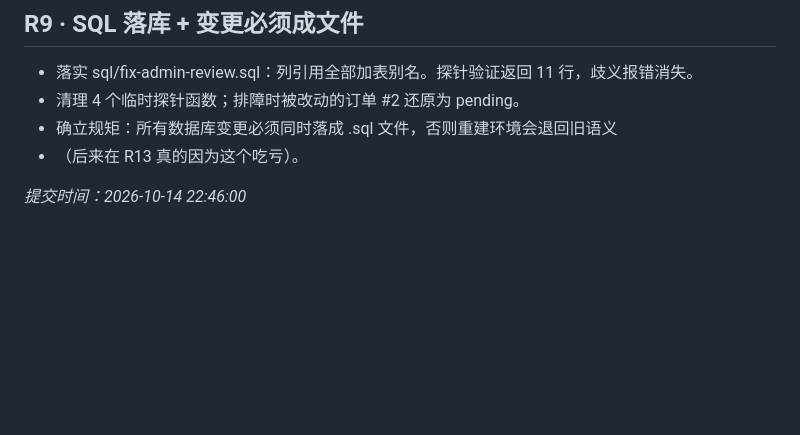
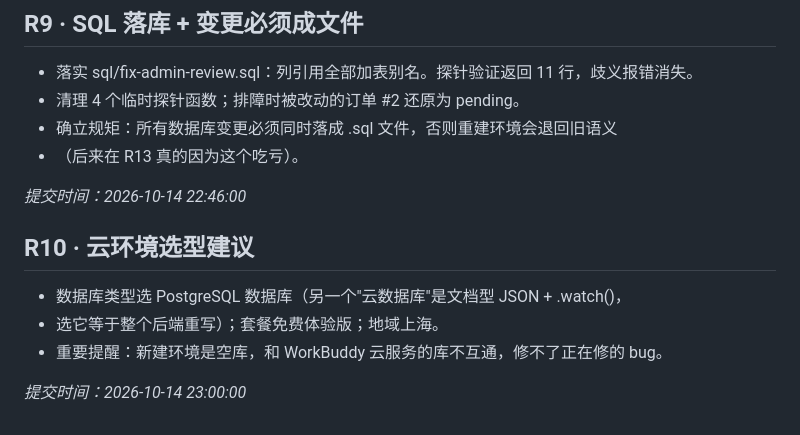
Before and after one commit to 1345463/campus-errand, a Markdown page: CHANGELOG.md, the part around the change. GitHub-like rendering; blank space fills up the shorter version.

Commit message:
docs: R10 腾讯云 CloudBase 环境选型建议
数据库类型选 PostgreSQL 数据库（另一个"云数据库"是文档型 JSON + .watch()，
选它等于整个后端重写）；套餐免费体验版；地域上海。
重要提醒：新建环境是空库，和 WorkBuddy 云服务的库不互通，修不了正在修的 bug。

```diff
--- a/CHANGELOG.md
+++ b/CHANGELOG.md
@@ -99,3 +99,11 @@ _提交时间：2026-10-14 20:00:00_
 - （后来在 R13 真的因为这个吃亏）。
 
 _提交时间：2026-10-14 22:46:00_
+
+## R10 · 云环境选型建议
+
+- 数据库类型选 PostgreSQL 数据库（另一个"云数据库"是文档型 JSON + .watch()，
+- 选它等于整个后端重写）；套餐免费体验版；地域上海。
+- 重要提醒：新建环境是空库，和 WorkBuddy 云服务的库不互通，修不了正在修的 bug。
+
+_提交时间：2026-10-14 23:00:00_
```
Also changed, not shown: docs/ENVIRONMENT.md (added, +45 -0 lines).
